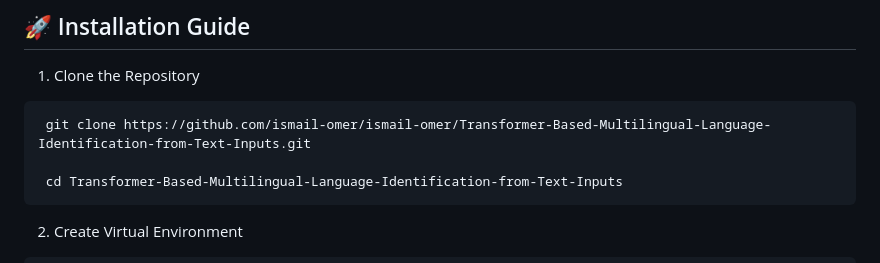
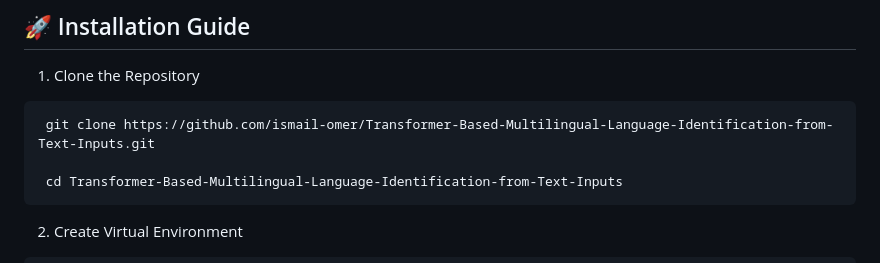
Before and after one commit to ismail-omer/Transformer-Based-Multilingual-Language-Identification-from-Text-Inputs, a Markdown page: README.md, the part around the change. GitHub-like rendering.

```diff
--- a/README.md
+++ b/README.md
@@ -142,7 +142,7 @@
 
   1.  Clone the Repository
 
-     git clone https://github.com/ismail-omer/ismail-omer/Transformer-Based-Multilingual-Language-Identification-from-Text-Inputs.git
+     git clone https://github.com/ismail-omer/Transformer-Based-Multilingual-Language-Identification-from-Text-Inputs.git
 
      cd Transformer-Based-Multilingual-Language-Identification-from-Text-Inputs
 
```
